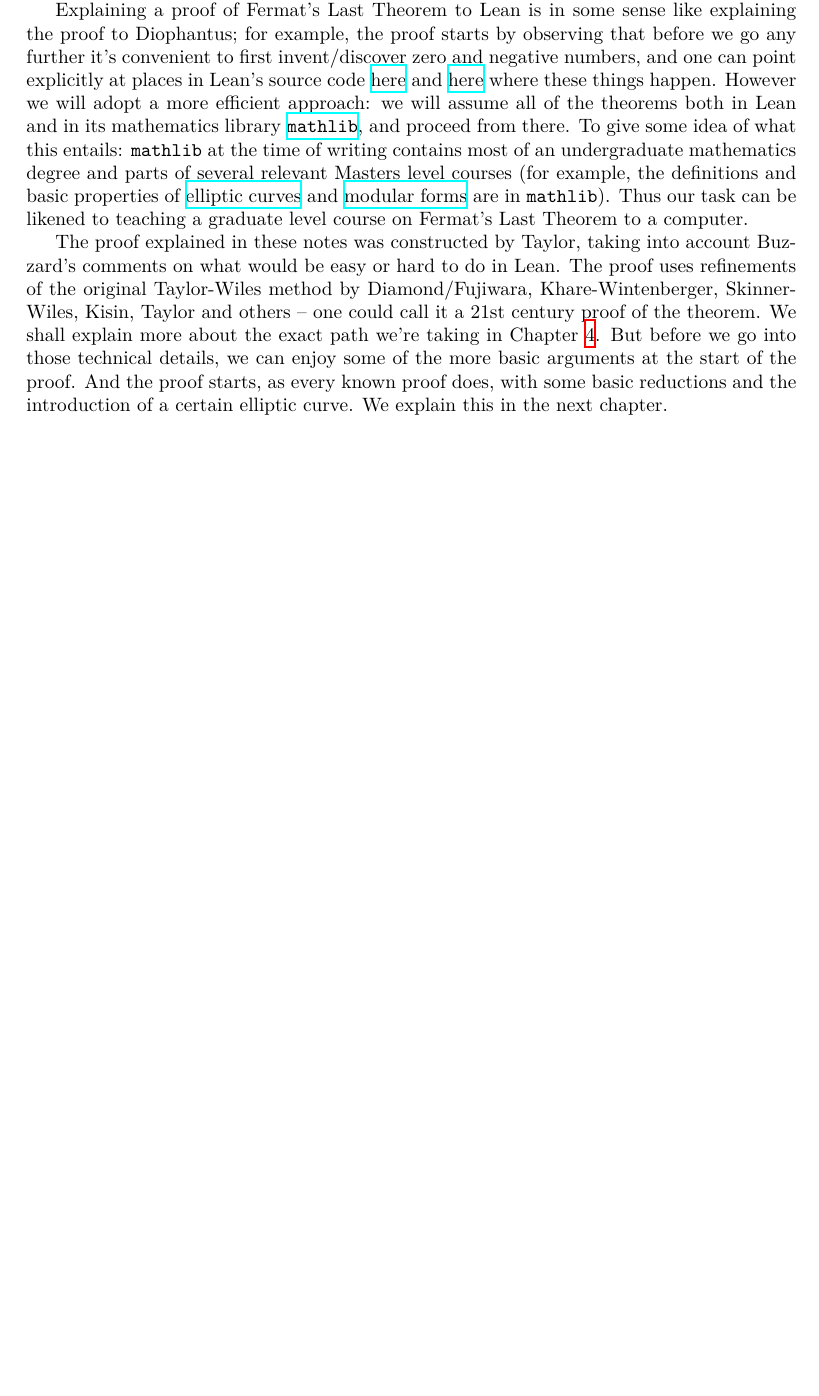
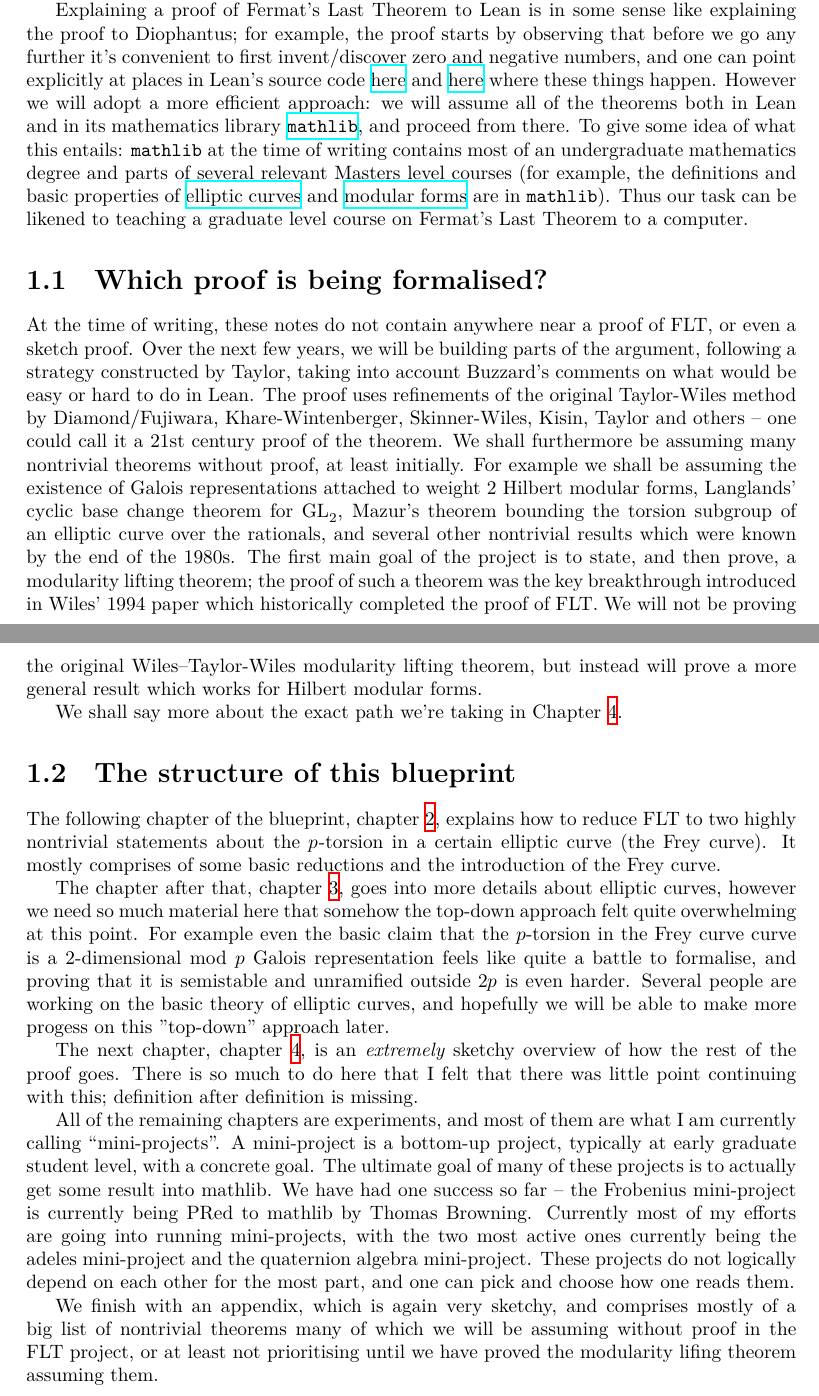
Before and after one commit to ImperialCollegeLondon/FLT, a LaTeX thesis (blueprint/src/print.tex, which reads blueprint/src/chapter/ch01introduction.tex): part of page 2 of 55 before the commit and two parts of pages 2 and 3 of 56 after it, the two joined at a grey line, cut so that both start at the same text, the shorter picture padded with empty space. Compiled offline with XeLaTeX.

Commit message:
create adele miniproject and extend introduction

```diff
--- a/blueprint/src/chapter/ch01introduction.tex
+++ b/blueprint/src/chapter/ch01introduction.tex
@@ -1,9 +1,79 @@
 \chapter{Introduction}
 
-Fermat's Last Theorem is the statement that if $a,b,c,n$ are positive whole numbers with $n\geq 3$, then $a^n+b^n\not=c^n$. It is thus a statement about a family of \emph{Diophantine equations} ($a^3+b^3=c^3, a^4+b^4=c^4,\ldots$). Diophantus was a Greek mathematician who lived around 1800 years ago, and he would have been able to understand the statement of the theorem (he knew about positive integers, addition and multiplication).
+Fermat's Last Theorem is the statement that if $a,b,c,n$ are positive whole numbers with $n\geq 3$,
+then $a^n+b^n\not=c^n$. It is thus a statement about a family of \emph{Diophantine equations}
+($a^3+b^3=c^3, a^4+b^4=c^4,\ldots$). Diophantus was a Greek mathematician who lived around 1800
+years ago, and he would have been able to understand the statement of the theorem (he knew about
+positive integers, addition and multiplication).
 
-Fermat's Last Theorem was explicitly raised by Fermat in 1637, and was proved by Wiles (with the proof completed in joint work with Taylor) in 1994. There are now several proofs but all of them go broadly in the same direction, using elliptic curves and modular forms.
+Fermat's Last Theorem was explicitly raised by Fermat in 1637, and was proved by Wiles (with the
+proof completed in joint work with Taylor) in 1994. There are now several proofs but all of them
+go broadly in the same direction, using elliptic curves and modular forms.
 
-Explaining a proof of Fermat's Last Theorem to Lean is in some sense like explaining the proof to Diophantus; for example, the proof starts by observing that before we go any further it's convenient to first invent/discover zero and negative numbers, and one can point explicitly at places in Lean's source code \href{https://github.com/leanprover/lean4/blob/260eaebf4e804c9ac1319532970544a4e157c336/src/Init/Prelude.lean#L1049}{here} and \href{https://github.com/leanprover/lean4/blob/260eaebf4e804c9ac1319532970544a4e157c336/src/Init/Data/Int/Basic.lean#L45}{here} where these things happen. However we will adopt a more efficient approach: we will assume all of the theorems both in Lean and in its mathematics library \href{https://github.com/leanprover-community/mathlib4}{\tt mathlib}, and proceed from there. To give some idea of what this entails: {\tt mathlib} at the time of writing contains most of an undergraduate mathematics degree and parts of several relevant Masters level courses (for example, the definitions and basic properties of \href{https://leanprover-community.github.io/mathlib4_docs/Mathlib/AlgebraicGeometry/EllipticCurve/Weierstrass.html}{elliptic curves} and \href{https://leanprover-community.github.io/mathlib4_docs/Mathlib/NumberTheory/ModularForms/Basic.html}{modular forms} are in {\tt mathlib}). Thus our task can be likened to teaching a graduate level course on Fermat's Last Theorem to a computer.
+Explaining a proof of Fermat's Last Theorem to Lean is in some sense like explaining the proof to
+Diophantus; for example, the proof starts by observing that before we go any further it's convenient
+to first invent/discover zero and negative numbers, and one can point explicitly at places in Lean's
+source code \href{https://github.com/leanprover/lean4/blob/260eaebf4e804c9ac1319532970544a4e157c336/src/Init/Prelude.lean#L1049}{here}
+and \href{https://github.com/leanprover/lean4/blob/260eaebf4e804c9ac1319532970544a4e157c336/src/Init/Data/Int/Basic.lean#L45}{here}
+where these things happen. However we will adopt a more efficient approach: we will assume all of
+the theorems both in Lean and in its mathematics library
+\href{https://github.com/leanprover-community/mathlib4}{\tt mathlib}, and proceed from there.
+To give some idea of what this entails: {\tt mathlib} at the time of writing contains most of an
+undergraduate mathematics degree and parts of several relevant Masters level courses (for example,
+the definitions and basic properties of
+\href{https://leanprover-community.github.io/mathlib4_docs/Mathlib/AlgebraicGeometry/EllipticCurve/Weierstrass.html}{elliptic curves}
+and \href{https://leanprover-community.github.io/mathlib4_docs/Mathlib/NumberTheory/ModularForms/Basic.html}{modular forms}
+are in {\tt mathlib}). Thus our task can be likened to teaching a graduate level course on
+Fermat's Last Theorem to a computer.
 
-The proof explained in these notes was constructed by Taylor, taking into account Buzzard's comments on what would be easy or hard to do in Lean. The proof uses refinements of the original Taylor-Wiles method by Diamond/Fujiwara, Khare-Wintenberger, Skinner-Wiles, Kisin, Taylor and others -- one could call it a 21st century proof of the theorem. We shall explain more about the exact path we're taking in Chapter~\ref{ch_overview}. But before we go into those technical details, we can enjoy some of the more basic arguments at the start of the proof. And the proof starts, as every known proof does, with some basic reductions and the introduction of a certain elliptic curve. We explain this in the next chapter.
+\section{Which proof is being formalised?}
+
+At the time of writing, these notes do not contain anywhere near a proof of FLT, or even a sketch proof.
+Over the next few years, we will be building parts of the argument, following a strategy
+constructed by Taylor, taking into account Buzzard's comments on what would be easy or hard to do
+in Lean. The proof uses refinements of the original Taylor-Wiles method by Diamond/Fujiwara,
+Khare-Wintenberger, Skinner-Wiles, Kisin, Taylor and others -- one could call it a 21st century
+proof of the theorem. We shall furthermore be assuming many nontrivial theorems without proof,
+at least initially. For example we shall be assuming the existence of Galois representations
+attached to weight~2 Hilbert modular forms, Langlands' cyclic base change theorem for $\GL_2$,
+Mazur's theorem bounding the torsion subgroup of an elliptic curve over the rationals, and
+several other nontrivial results which were known by the end of the 1980s. The first main goal
+of the project is to state, and then prove, a modularity lifting theorem; the proof of such a theorem
+was the key breakthrough introduced in Wiles' 1994 paper which historically completed the proof
+of FLT. We will not be proving the original Wiles--Taylor-Wiles modularity lifting theorem, but
+instead will prove a more general result which works for Hilbert modular forms.
+
+We shall say more about the exact path we're taking in
+Chapter~\ref{ch_overview}.
+
+\section{The structure of this blueprint}
+
+The following chapter of the blueprint, chapter~\ref{ch_reductions}, explains how to reduce FLT
+to two highly nontrivial statements about the $p$-torsion in a certain elliptic curve (the Frey curve).
+It mostly comprises of some basic reductions and the introduction of the Frey curve.
+
+The chapter after that, chapter~\ref{ch_frey}, goes into more details about elliptic curves,
+however we need so much material here that somehow the top-down approach felt quite overwhelming
+at this point. For example even the basic claim that the $p$-torsion in the Frey curve curve is
+a 2-dimensional mod $p$ Galois representation feels like quite a battle to formalise,
+and proving that it is semistable and unramified outside $2p$ is even harder.
+Several people are working on the basic theory of elliptic curves, and hopefully
+we will be able to make more progess on this "top-down" approach later.
+
+The next chapter, chapter~\ref{ch_overview}, is an \emph{extremely} sketchy overview of how
+the rest of the proof goes. There is so much to do here that I felt that there was little
+point continuing with this; definition after definition is missing.
+
+All of the remaining chapters are experiments, and most of them are what I am currently
+calling ``mini-projects''. A mini-project is a bottom-up project, typically at early graduate
+student level, with a concrete goal. The ultimate goal of many of these projects is to actually
+get some result into mathlib. We have had one success so far -- the Frobenius mini-project
+is currently being PRed to mathlib by Thomas Browning. Currently most of my efforts are
+going into running mini-projects, with the two most active ones currently being the adeles
+mini-project and the quaternion algebra mini-project. These projects do not logically depend
+on each other for the most part, and one can pick and choose how one reads them.
+
+We finish with an appendix, which is again very sketchy, and comprises mostly of a big
+list of nontrivial theorems many of which we will be assuming without proof in the FLT
+project, or at least not prioritising until we have proved the modularity lifing
+theorem assuming them.
```
Also changed, not shown: blueprint/src/chapter/ch02reductions.tex (+1 -1 lines), blueprint/src/chapter/ch03frey.tex (+1 -1 lines).
